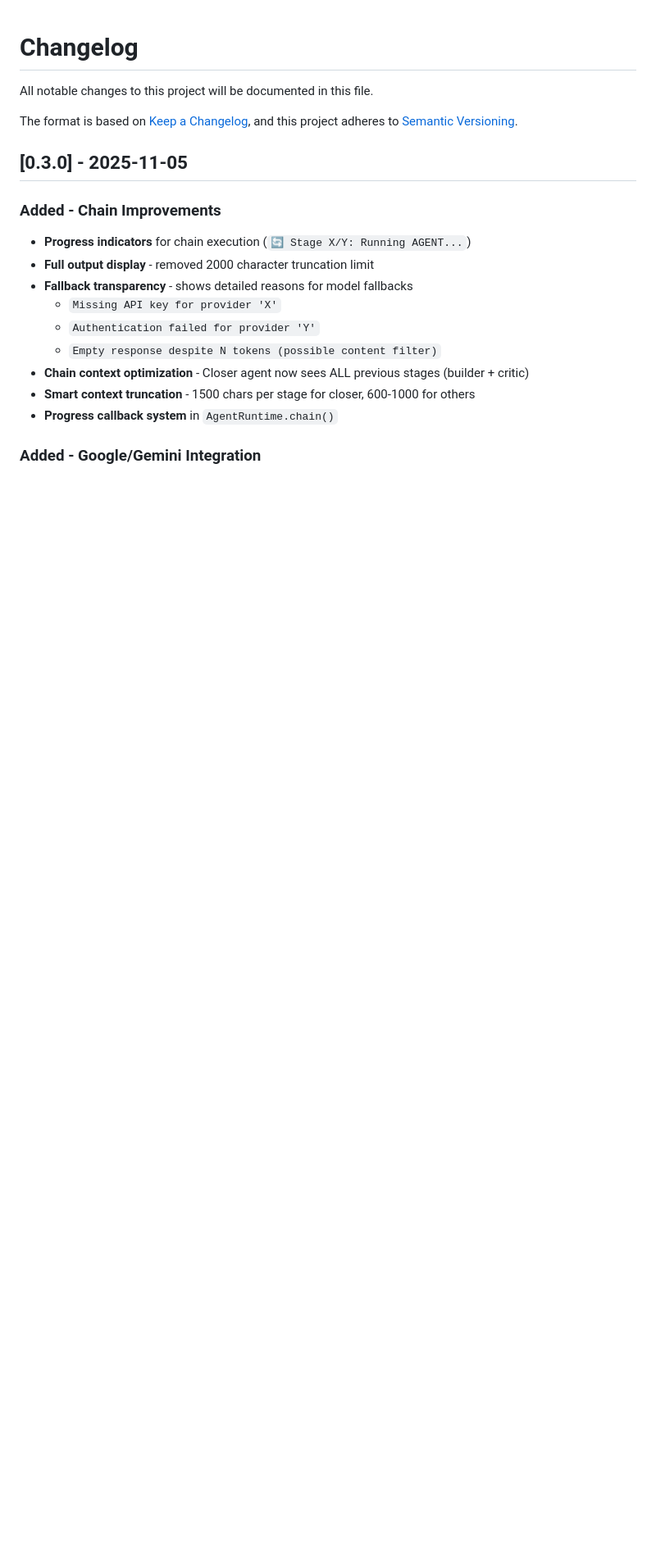
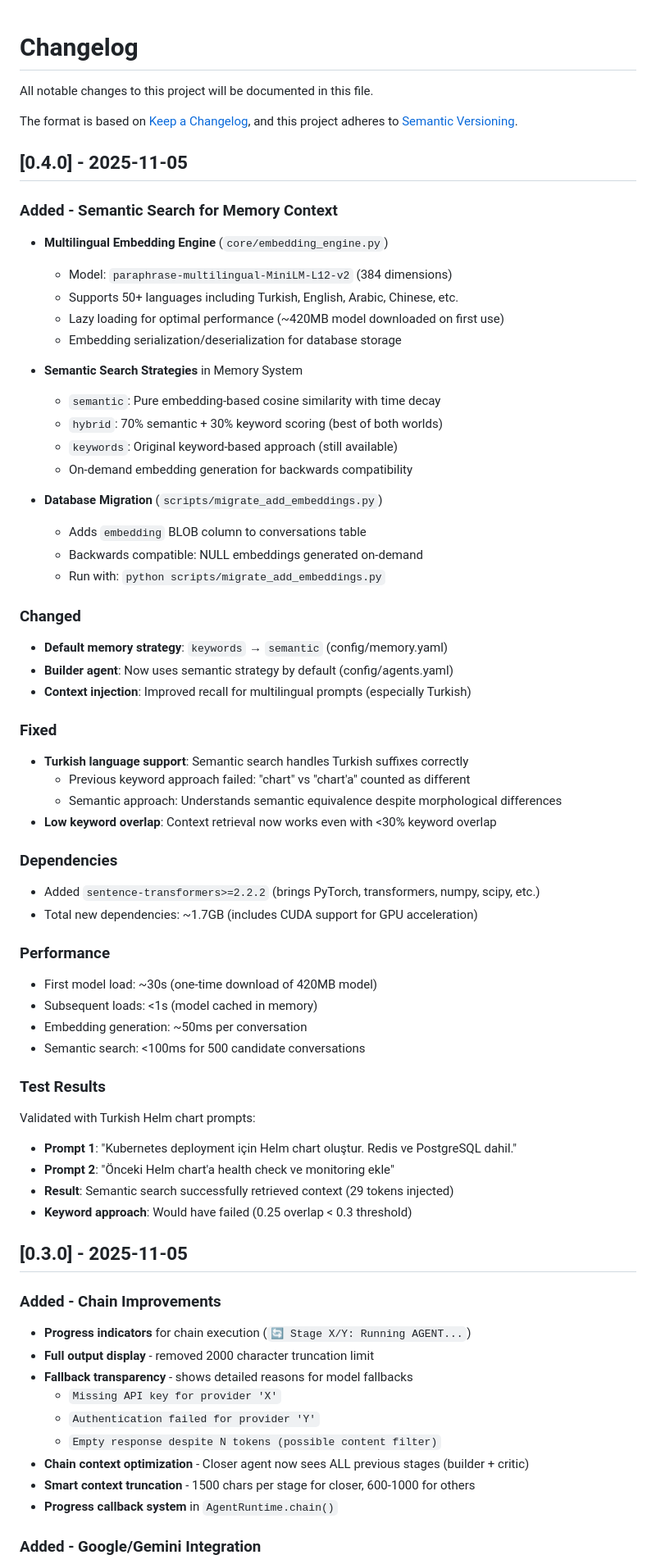
Before and after one commit to brdfb/multi-agent-orchestrator-v2, a Markdown page: CHANGELOG.md, the part around the change. Shown at 82% size. Drawn GitHub-style; blank space fills up the shorter version.

Commit message:
docs: Add v0.4.0 changelog for semantic search feature
Documents the multilingual semantic search implementation with:
- Feature description and capabilities
- Configuration changes
- Performance metrics
- Test results with Turkish prompts
- Migration instructions

🤖 Generated with [Claude Code](https://claude.com/claude-code)

Co-Authored-By: Claude <noreply@anthropic.com>

```diff
--- a/CHANGELOG.md
+++ b/CHANGELOG.md
@@ -4,6 +4,60 @@ All notable changes to this project will be documented in this file.
 
 The format is based on [Keep a Changelog](https://keepachangelog.com/en/1.0.0/),
 and this project adheres to [Semantic Versioning](https://semver.org/spec/v2.0.0.html).
+
+## [0.4.0] - 2025-11-05
+
+### Added - Semantic Search for Memory Context
+
+- **Multilingual Embedding Engine** (`core/embedding_engine.py`)
+  - Model: `paraphrase-multilingual-MiniLM-L12-v2` (384 dimensions)
+  - Supports 50+ languages including Turkish, English, Arabic, Chinese, etc.
+  - Lazy loading for optimal performance (~420MB model downloaded on first use)
+  - Embedding serialization/deserialization for database storage
+
+- **Semantic Search Strategies** in Memory System
+  - `semantic`: Pure embedding-based cosine similarity with time decay
+  - `hybrid`: 70% semantic + 30% keyword scoring (best of both worlds)
+  - `keywords`: Original keyword-based approach (still available)
+  - On-demand embedding generation for backwards compatibility
+
+- **Database Migration** (`scripts/migrate_add_embeddings.py`)
+  - Adds `embedding` BLOB column to conversations table
+  - Backwards compatible: NULL embeddings generated on-demand
+  - Run with: `python scripts/migrate_add_embeddings.py`
+
+### Changed
+
+- **Default memory strategy**: `keywords` → `semantic` (config/memory.yaml)
+- **Builder agent**: Now uses semantic strategy by default (config/agents.yaml)
+- **Context injection**: Improved recall for multilingual prompts (especially Turkish)
+
+### Fixed
+
+- **Turkish language support**: Semantic search handles Turkish suffixes correctly
+  - Previous keyword approach failed: "chart" vs "chart'a" counted as different
+  - Semantic approach: Understands semantic equivalence despite morphological differences
+- **Low keyword overlap**: Context retrieval now works even with <30% keyword overlap
+
+### Dependencies
+
+- Added `sentence-transformers>=2.2.2` (brings PyTorch, transformers, numpy, scipy, etc.)
+- Total new dependencies: ~1.7GB (includes CUDA support for GPU acceleration)
+
+### Performance
+
+- First model load: ~30s (one-time download of 420MB model)
+- Subsequent loads: <1s (model cached in memory)
+- Embedding generation: ~50ms per conversation
+- Semantic search: <100ms for 500 candidate conversations
+
+### Test Results
+
+Validated with Turkish Helm chart prompts:
+- **Prompt 1**: "Kubernetes deployment için Helm chart oluştur. Redis ve PostgreSQL dahil."
+- **Prompt 2**: "Önceki Helm chart'a health check ve monitoring ekle"
+- **Result**: Semantic search successfully retrieved context (29 tokens injected)
+- **Keyword approach**: Would have failed (0.25 overlap < 0.3 threshold)
 
 ## [0.3.0] - 2025-11-05
 
```
